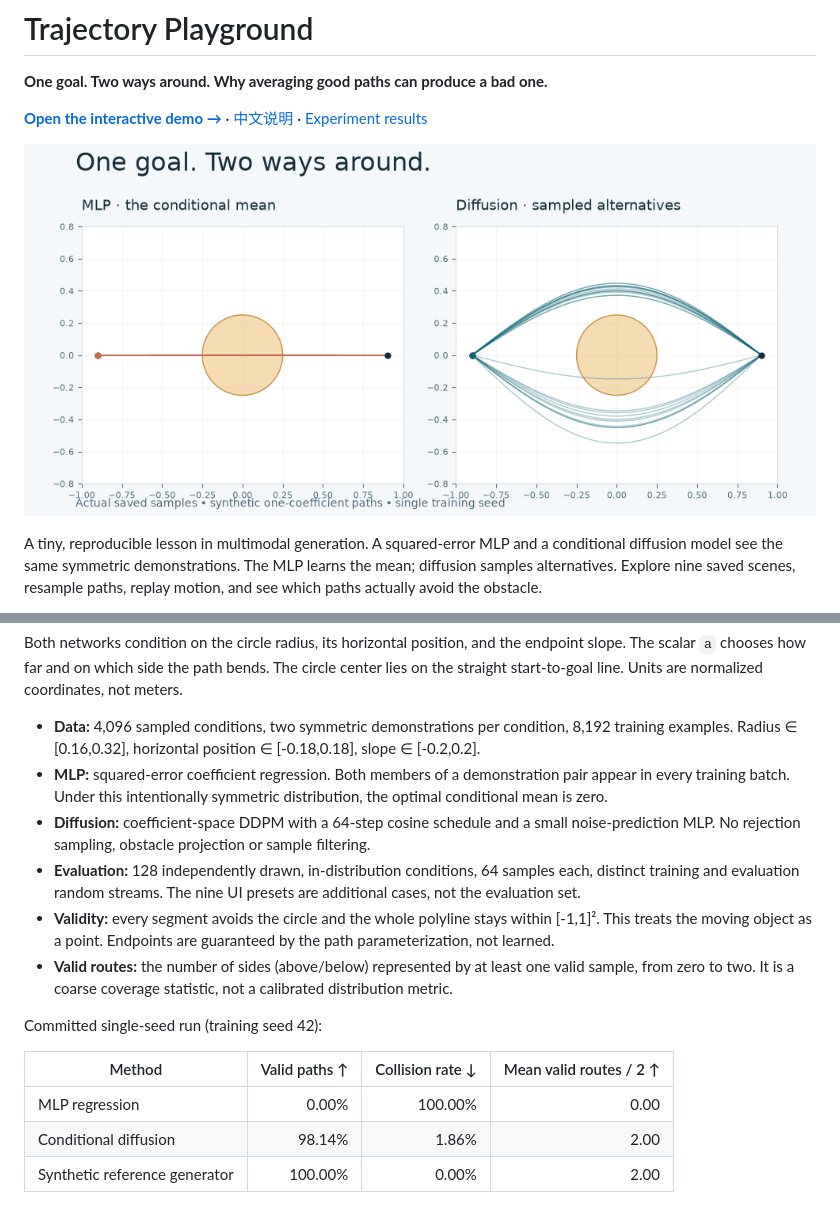
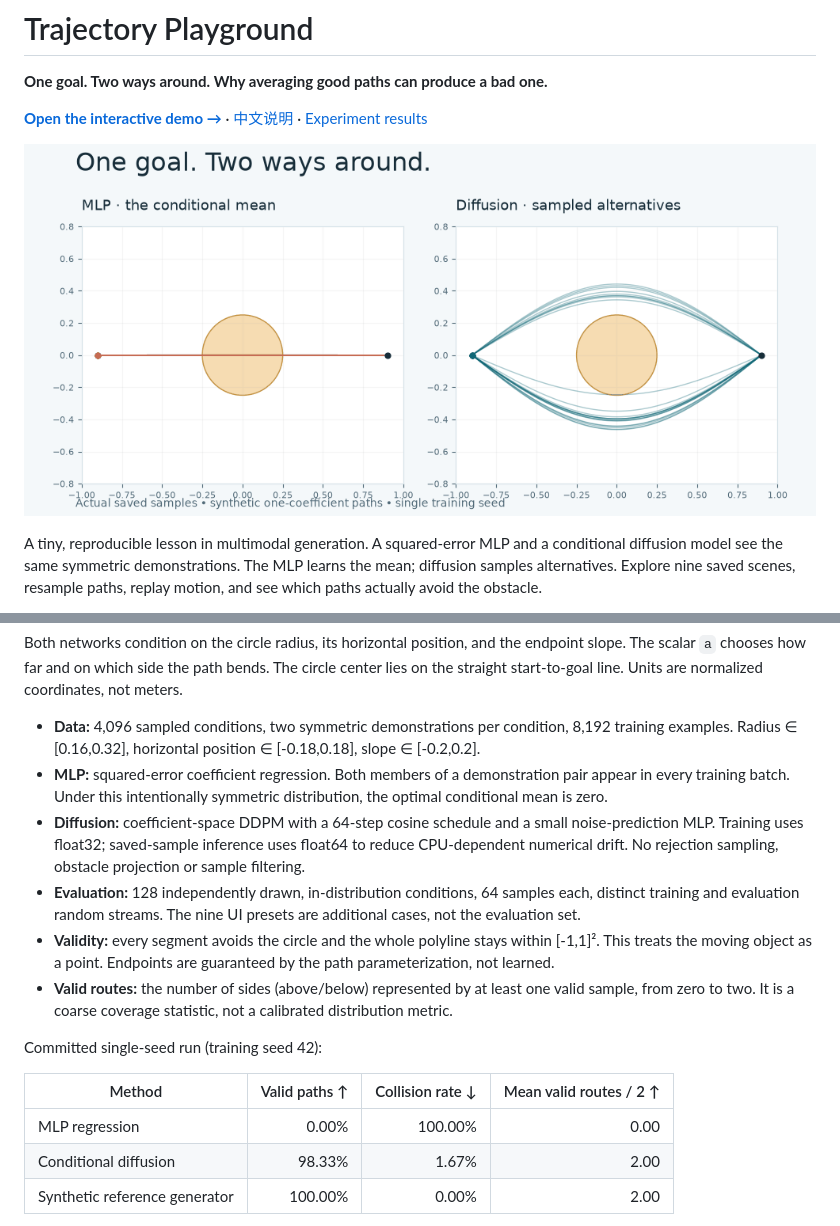
Before and after one commit to RWLinno/trajectory-playground, a Markdown page: README.md, 2 parts joined by grey strips. GitHub-like rendering; pictures changed too: docs/assets/preview.gif.

Commit message:
Use double-precision inference for reproducible cross-platform sampling

```diff
--- a/README.md
+++ b/README.md
@@ -56,7 +56,7 @@ Both networks condition on the circle radius, its horizontal position, and the e
 
 - **Data:** 4,096 sampled conditions, two symmetric demonstrations per condition, 8,192 training examples. Radius ∈ [0.16,0.32], horizontal position ∈ [-0.18,0.18], slope ∈ [-0.2,0.2].
 - **MLP:** squared-error coefficient regression. Both members of a demonstration pair appear in every training batch. Under this intentionally symmetric distribution, the optimal conditional mean is zero.
-- **Diffusion:** coefficient-space DDPM with a 64-step cosine schedule and a small noise-prediction MLP. No rejection sampling, obstacle projection or sample filtering.
+- **Diffusion:** coefficient-space DDPM with a 64-step cosine schedule and a small noise-prediction MLP. Training uses float32; saved-sample inference uses float64 to reduce CPU-dependent numerical drift. No rejection sampling, obstacle projection or sample filtering.
 - **Evaluation:** 128 independently drawn, in-distribution conditions, 64 samples each, distinct training and evaluation random streams. The nine UI presets are additional cases, not the evaluation set.
 - **Validity:** every segment avoids the circle and the whole polyline stays within [-1,1]². This treats the moving object as a point. Endpoints are guaranteed by the path parameterization, not learned.
 - **Valid routes:** the number of sides (above/below) represented by at least one valid sample, from zero to two. It is a coarse coverage statistic, not a calibrated distribution metric.
@@ -66,7 +66,7 @@ Committed single-seed run (training seed 42):
 | Method | Valid paths ↑ | Collision rate ↓ | Mean valid routes / 2 ↑ |
 |---|---:|---:|---:|
 | MLP regression | 0.00% | 100.00% | 0.00 |
-| Conditional diffusion | 98.14% | 1.86% | 2.00 |
+| Conditional diffusion | 98.33% | 1.67% | 2.00 |
 | Synthetic reference generator | 100.00% | 0.00% | 2.00 |
 
 These figures describe **this constructed teaching example only**. There are no multi-seed confidence intervals, arbitrary obstacle maps, physics, learned IK, joint limits, or real-robot claims. A generative model is not intrinsically required to solve it. Paths that collide remain in the sample bank and the metrics.
```
Also changed, not shown: PROJECT_STATUS.md (+5 -1 lines), README.zh-CN.md (+1 -1 lines), docs/assets/preview.png, 5 other files.
